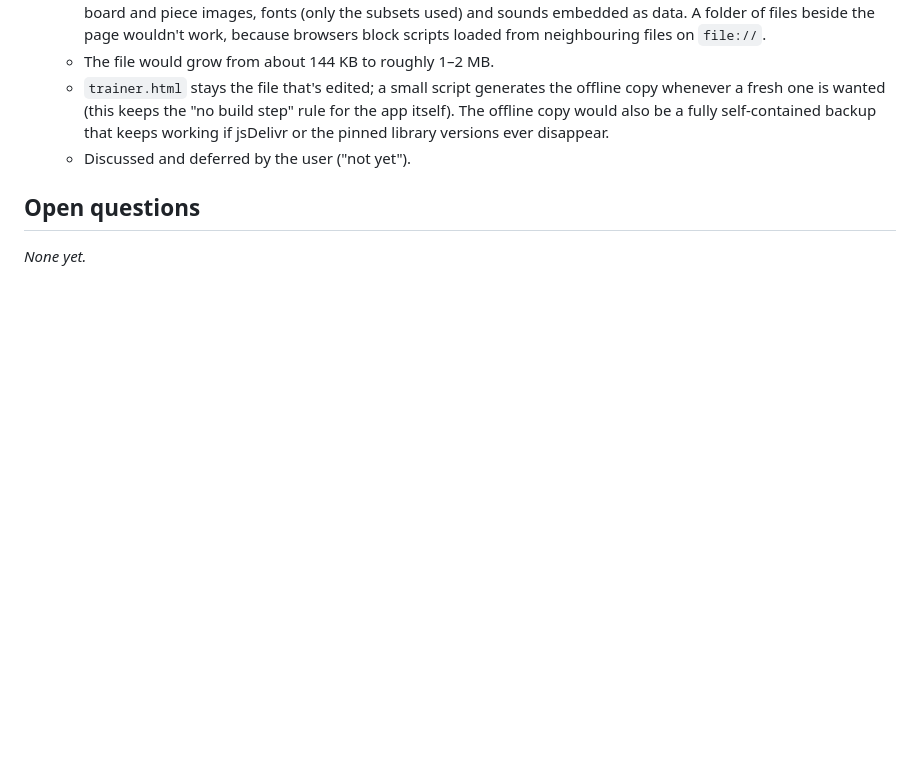
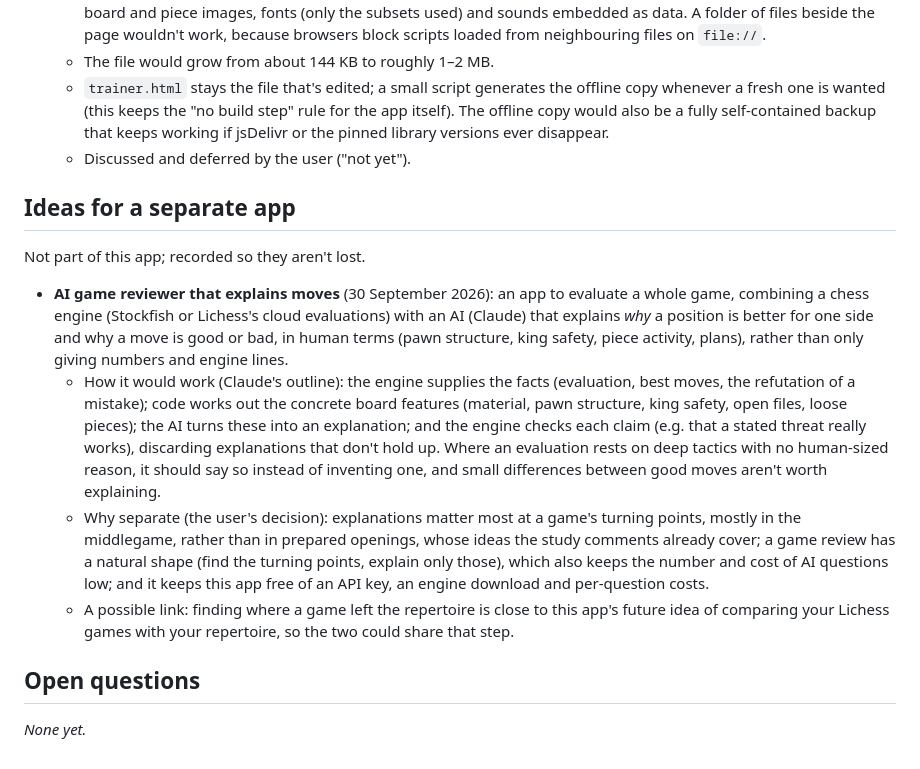
Before and after one commit to david-s-apps-acct/chess-opening-trainer, a Markdown page: SPEC.md, the part around the change. Drawn GitHub-style; blank space fills up the shorter version.

Commit message:
Spec: separate-app idea, an AI game reviewer that explains moves
Co-Authored-By: Claude Opus 5.5 <noreply@anthropic.com>

```diff
--- a/SPEC.md
+++ b/SPEC.md
@@ -393,6 +393,15 @@ Ideas agreed or mentioned along the way that haven't been built yet:
   - `trainer.html` stays the file that's edited; a small script generates the offline copy whenever a fresh one is wanted (this keeps the "no build step" rule for the app itself). The offline copy would also be a fully self-contained backup that keeps working if jsDelivr or the pinned library versions ever disappear.
   - Discussed and deferred by the user ("not yet").
 
+## Ideas for a separate app
+
+Not part of this app; recorded so they aren't lost.
+
+- **AI game reviewer that explains moves** (30 September 2026): an app to evaluate a whole game, combining a chess engine (Stockfish or Lichess's cloud evaluations) with an AI (Claude) that explains *why* a position is better for one side and why a move is good or bad, in human terms (pawn structure, king safety, piece activity, plans), rather than only giving numbers and engine lines.
+  - How it would work (Claude's outline): the engine supplies the facts (evaluation, best moves, the refutation of a mistake); code works out the concrete board features (material, pawn structure, king safety, open files, loose pieces); the AI turns these into an explanation; and the engine checks each claim (e.g. that a stated threat really works), discarding explanations that don't hold up. Where an evaluation rests on deep tactics with no human-sized reason, it should say so instead of inventing one, and small differences between good moves aren't worth explaining.
+  - Why separate (the user's decision): explanations matter most at a game's turning points, mostly in the middlegame, rather than in prepared openings, whose ideas the study comments already cover; a game review has a natural shape (find the turning points, explain only those), which also keeps the number and cost of AI questions low; and it keeps this app free of an API key, an engine download and per-question costs.
+  - A possible link: finding where a game left the repertoire is close to this app's future idea of comparing your Lichess games with your repertoire, so the two could share that step.
+
 ## Open questions
 
 _None yet._
```
